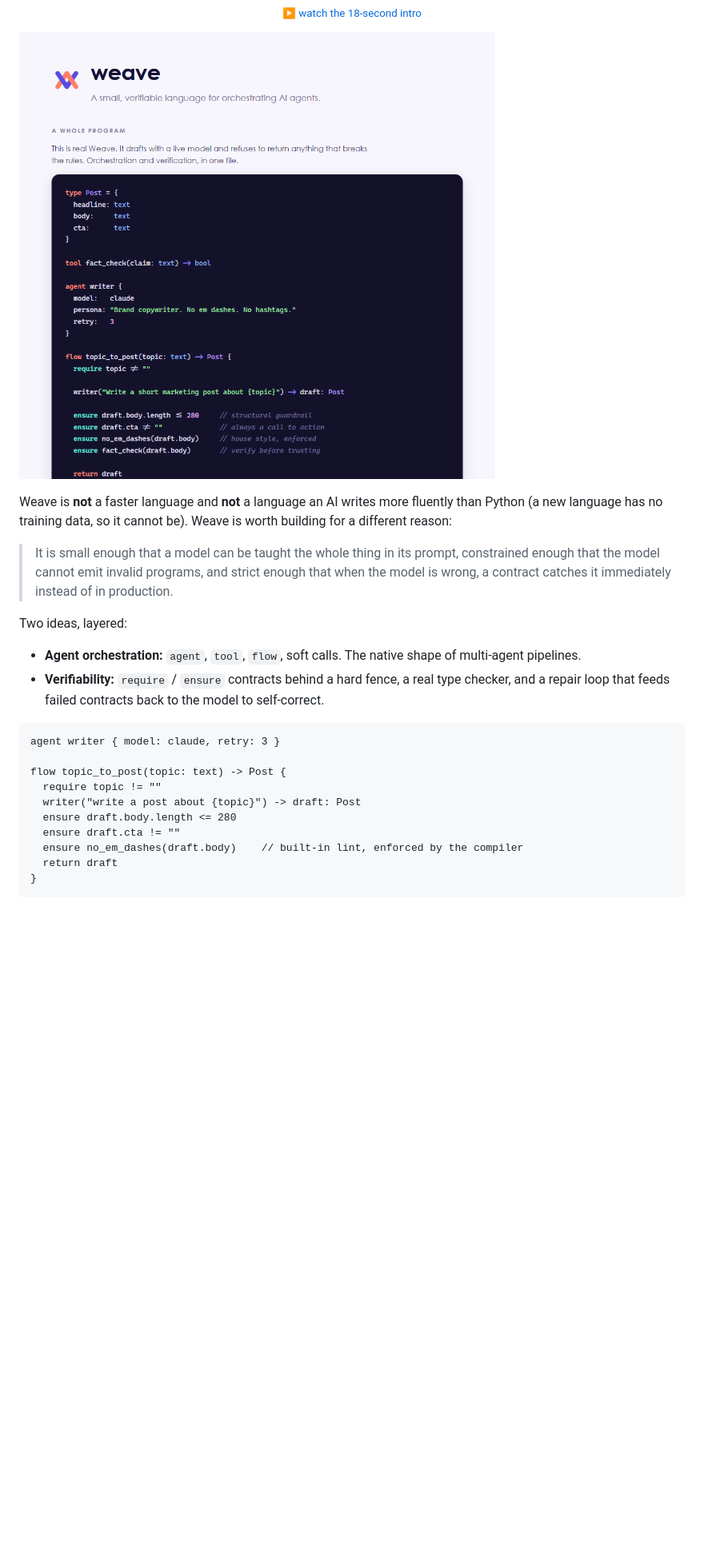
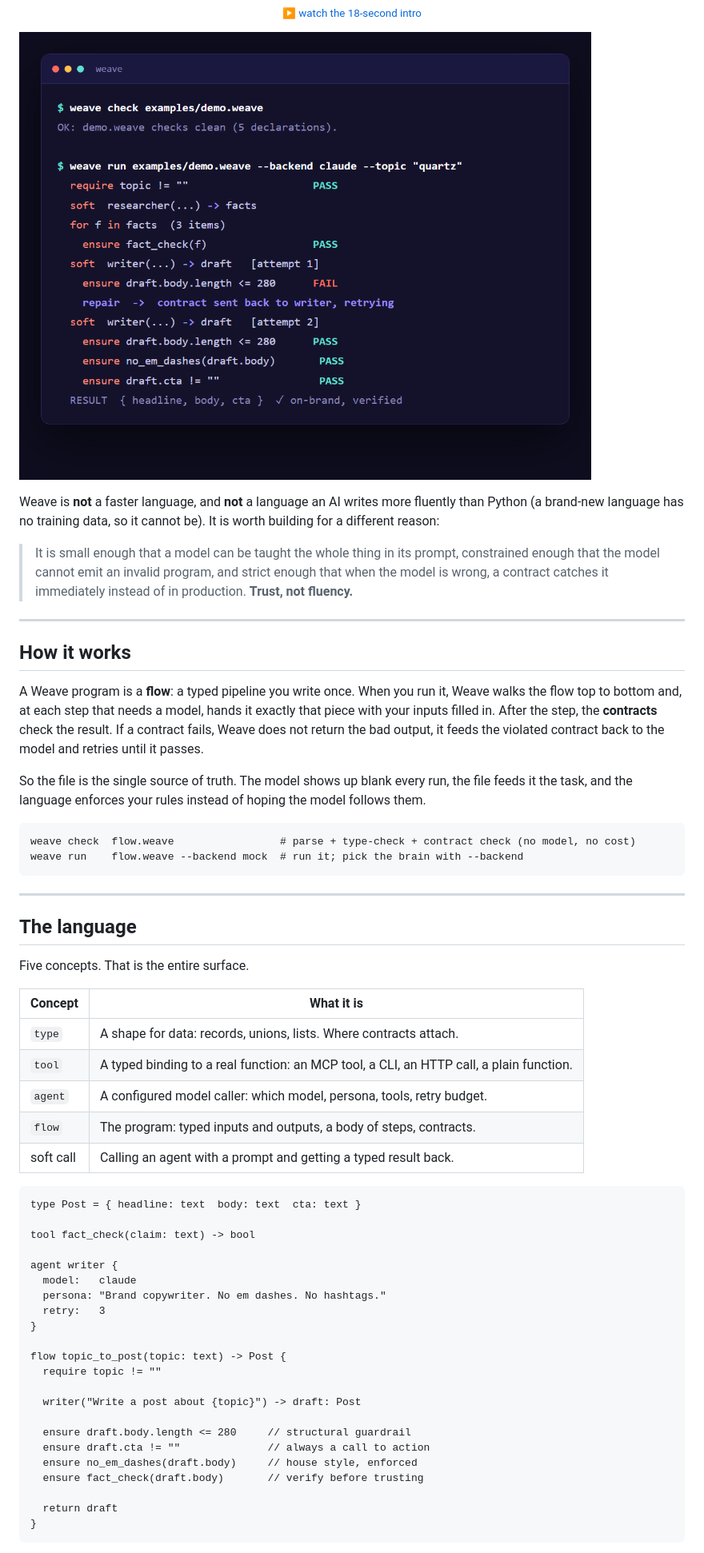
Before and after one commit to PythonLuvr/weave-lang, a Markdown page: README.md, the part around one of its changes. Shown at 80% size. GitHub-like rendering; pictures changed too: brand/commands.png (added); blank space fills up the shorter version.

Commit message:
Rewrite README: how it works, the language, the commands; lead with the CLI image
Co-Authored-By: Claude Opus 4.8 (1M context) <noreply@anthropic.com>

````diff
--- a/README.md
+++ b/README.md
@@ -11,26 +11,60 @@
   <sub><a href="brand/weave-trailer.mp4">▶ watch the 18-second intro</a></sub>
 </p>
 
-![A Weave program](brand/screens/language-hero.png)
+![weave run, with the repair loop firing](brand/commands.png)
 
-Weave is **not** a faster language and **not** a language an AI writes more fluently than Python (a new language has no training data, so it cannot be). Weave is worth building for a different reason:
+Weave is **not** a faster language, and **not** a language an AI writes more fluently than Python (a brand-new language has no training data, so it cannot be). It is worth building for a different reason:
 
-> It is small enough that a model can be taught the whole thing in its prompt, constrained enough that the model cannot emit invalid programs, and strict enough that when the model is wrong, a contract catches it immediately instead of in production.
+> It is small enough that a model can be taught the whole thing in its prompt, constrained enough that the model cannot emit an invalid program, and strict enough that when the model is wrong, a contract catches it immediately instead of in production. **Trust, not fluency.**
 
-Two ideas, layered:
+---
 
-- **Agent orchestration:** `agent`, `tool`, `flow`, soft calls. The native shape of multi-agent pipelines.
-- **Verifiability:** `require` / `ensure` contracts behind a hard fence, a real type checker, and a repair loop that feeds failed contracts back to the model to self-correct.
+## How it works
+
+A Weave program is a **flow**: a typed pipeline you write once. When you run it, Weave walks the flow top to bottom and, at each step that needs a model, hands it exactly that piece with your inputs filled in. After the step, the **contracts** check the result. If a contract fails, Weave does not return the bad output, it feeds the violated contract back to the model and retries until it passes.
+
+So the file is the single source of truth. The model shows up blank every run, the file feeds it the task, and the language enforces your rules instead of hoping the model follows them.
+
+```
+weave check  flow.weave                 # parse + type-check + contract check (no model, no cost)
+weave run    flow.weave --backend mock  # run it; pick the brain with --backend
+```
+
+---
+
+## The language
+
+Five concepts. That is the entire surface.
+
+| Concept | What it is |
+|---|---|
+| `type` | A shape for data: records, unions, lists. Where contracts attach. |
+| `tool` | A typed binding to a real function: an MCP tool, a CLI, an HTTP call, a plain function. |
+| `agent` | A configured model caller: which model, persona, tools, retry budget. |
+| `flow` | The program: typed inputs and outputs, a body of steps, contracts. |
+| soft call | Calling an agent with a prompt and getting a typed result back. |
 
 ```weave
-agent writer { model: claude, retry: 3 }
+type Post = { headline: text  body: text  cta: text }
+
+tool fact_check(claim: text) -> bool
+
+agent writer {
+  model:   claude
+  persona: "Brand copywriter. No em dashes. No hashtags."
+  retry:   3
+}
 
 flow topic_to_post(topic: text) -> Post {
   require topic != ""
-  writer("write a post about {topic}") -> draft: Post
-  ensure draft.body.length <= 280
-  ensure draft.cta != ""
-  ensure no_em_dashes(draft.body)    // built-in lint, enforced by the compiler
+
+  writer("Write a post about {topic}") -> draft: Post
+
+  ensure draft.body.length <= 280     // structural guardrail
+  ensure draft.cta != ""              // always a call to action
+  ensure no_em_dashes(draft.body)     // house style, enforced
+  ensure fact_check(draft.body)       // verify before trusting
+
   return draft
 }
 ```
````
Also changed, not shown: other parts of README.md (+35 -8 lines), 1 other file.
